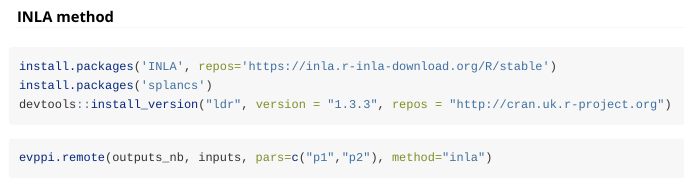
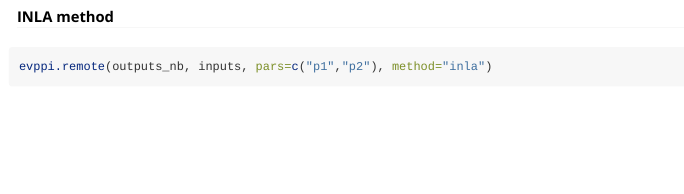
Before and after one commit to resplab/voi.remote, an R Markdown document (vignettes/voi_remote.Rmd): the page in a window 1100 px wide, from 2790 px down. Rendered offline with R 4.5, knitr and Pandoc, with nearby package versions; some code elsewhere in the file could not run offline; long lines of code are wrapped.

Commit message:
delete inla part in vignette

````diff
--- a/vignettes/voi_remote.Rmd
+++ b/vignettes/voi_remote.Rmd
@@ -135,7 +133,3 @@ evppi.remote(outputs_nb, inputs, pars="p1", method="gp", nsim=1000)
-install.packages('INLA', repos='https://inla.r-inla-download.org/R/stable')
-install.packages('splancs')
-devtools::install_version("ldr", version = "1.3.3", repos = "http://cran.uk.r-project.org")
-```
 
 ```{r, eval=FALSE}
 evppi.remote(outputs_nb, inputs, pars=c("p1","p2"), method="inla")
````
Also changed, not shown: docs/pkgdown.yml, vignettes/voi_remote.Rmd (2 more changed lines), 6 other files.
